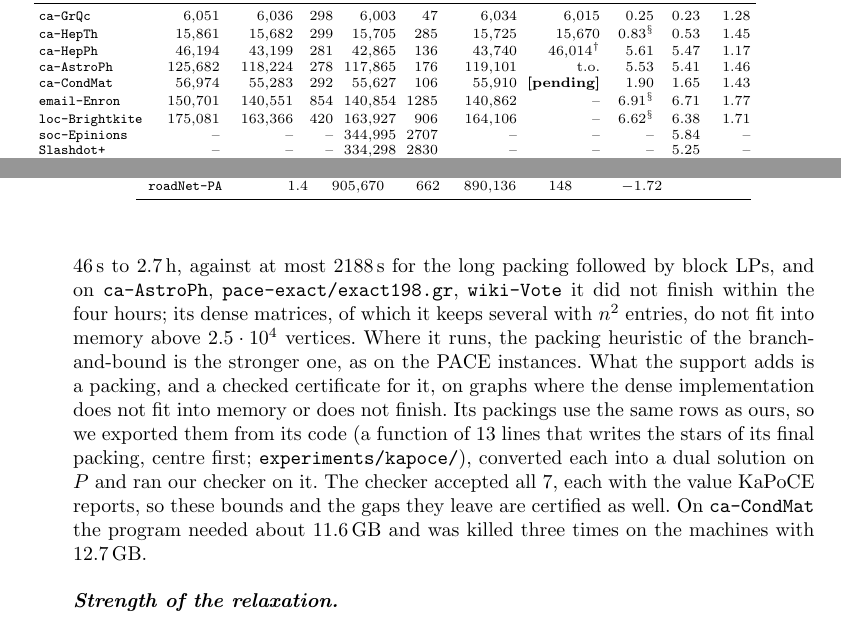
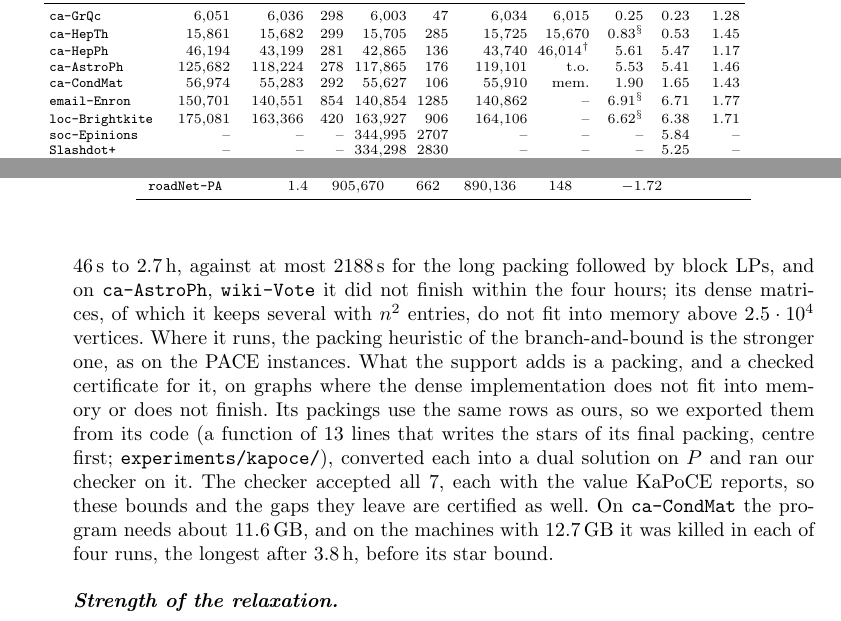
Before and after one commit to vinhqdang/correlation_clustering, a LaTeX paper (paper_mpc/main.tex, which reads paper_mpc/exp_snap.tex, paper_mpc/numbers.tex, paper_mpc/tables/snap_bounds.tex): two parts of pages 27 and 30 of 47, joined at a grey line, cut so that both start at the same text. Compiled offline with pdfLaTeX.

Commit message:
Record the KaPoCE memory limit on ca-CondMat and the time-out on ca-AstroPh

```diff
--- a/paper_mpc/exp_snap.tex
+++ b/paper_mpc/exp_snap.tex
@@ -174,9 +174,9 @@ function of 13 lines that writes the stars of its final packing, centre
 first; \texttt{experiments/kapoce/}), converted each into a dual solution on
 $P$ and ran our checker on it.  The checker accepted all \numRootCert{}, each
 with the value KaPoCE reports, so these bounds and the gaps they leave are
-certified as well.  On \numRootMemList{} the program needed about
-\SI{11.6}{GB} and was killed three times on the machines with
-\SI{12.7}{GB}.
+certified as well.  On \numRootMemList{} the program needs about
+\SI{11.6}{GB}, and on the machines with \SI{12.7}{GB} it was killed in each of
+four runs, the longest after \SI{3.8}{h}, before its star bound.
 
 \paragraph{Strength of the relaxation.}  Table~\ref{tab:snap-lp} separates
 the strength of the relaxation from the way it is solved.  On
--- a/paper_mpc/numbers.tex
+++ b/paper_mpc/numbers.tex
@@ -248,8 +248,8 @@
 \newcommand{\numRootNoCertList}{none}
 \newcommand{\numRootTimeHi}{2.7}
 \newcommand{\numRootTimeLo}{46}
-\newcommand{\numRootTimeout}{3}
-\newcommand{\numRootTimeoutList}{\texttt{ca-AstroPh}, \texttt{pace-exact/exact198.gr}, \texttt{wiki-Vote}}
+\newcommand{\numRootTimeout}{2}
+\newcommand{\numRootTimeoutList}{\texttt{ca-AstroPh}, \texttt{wiki-Vote}}
 \newcommand{\numSccHit}{200}
 \newcommand{\numSccRuns}{200}
 \newcommand{\numSnapAnyBound}{23}
--- a/paper_mpc/tables/snap_bounds.tex
+++ b/paper_mpc/tables/snap_bounds.tex
@@ -8,7 +8,7 @@ graph & UB & \multicolumn{5}{c}{checked LB} & B\&B & gap & gap$^*$ & tri.\\
 \texttt{ca-HepTh} & \num{15861} & \num{15682} & 299 & \num{15705} & 285 & \num{15725} & \num{15670} & 0.83$^\S$ & 0.53 & 1.45 \\
 \texttt{ca-HepPh} & \num{46194} & \num{43199} & 281 & \num{42865} & 136 & \textbf{\num{43740}} & \num{46014}$^\dagger$ & 5.61 & 5.47 & 1.17 \\
 \texttt{ca-AstroPh} & \num{125682} & \num{118224} & 278 & \num{117865} & 176 & \textbf{\num{119101}} & t.o. & 5.53 & 5.41 & 1.46 \\
-\texttt{ca-CondMat} & \num{56974} & \num{55283} & 292 & \num{55627} & 106 & \textbf{\num{55910}} & \pending{} & 1.90 & 1.65 & 1.43 \\
+\texttt{ca-CondMat} & \num{56974} & \num{55283} & 292 & \num{55627} & 106 & \textbf{\num{55910}} & mem. & 1.90 & 1.65 & 1.43 \\
 \texttt{email-Enron} & \num{150701} & \num{140551} & 854 & \num{140854} & 1285 & \num{140862} & -- & 6.91$^\S$ & 6.71 & 1.77 \\
 \texttt{loc-Brightkite} & \num{175081} & \num{163366} & 420 & \num{163927} & 906 & \num{164106} & -- & 6.62$^\S$ & 6.38 & 1.71 \\
 \texttt{soc-Epinions} & -- & -- & -- & \num{344995} & 2707 & -- & -- & -- & 5.84 & -- \\
```
Also changed, not shown: paper_mpc/figures/profile_pace_heur.pdf, paper_mpc/main.pdf, 1 other file.
